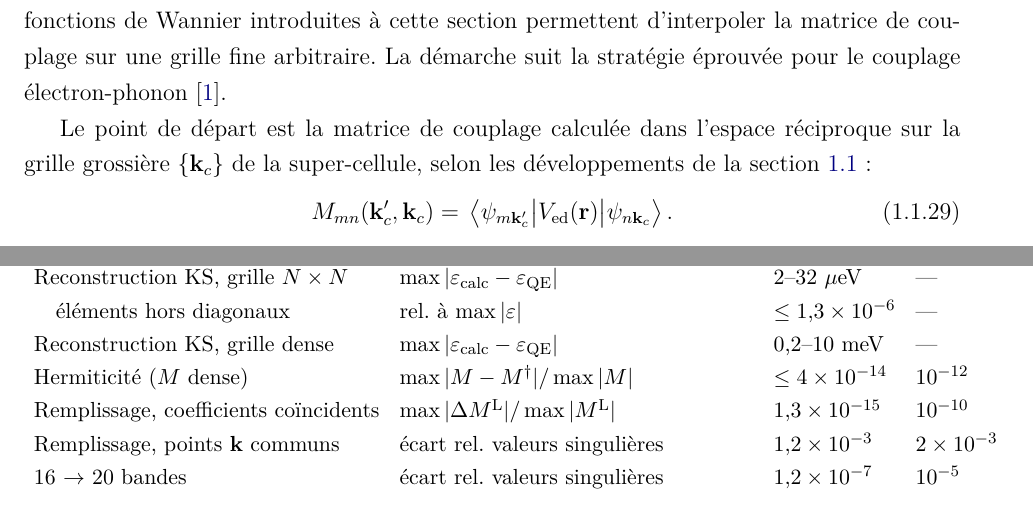
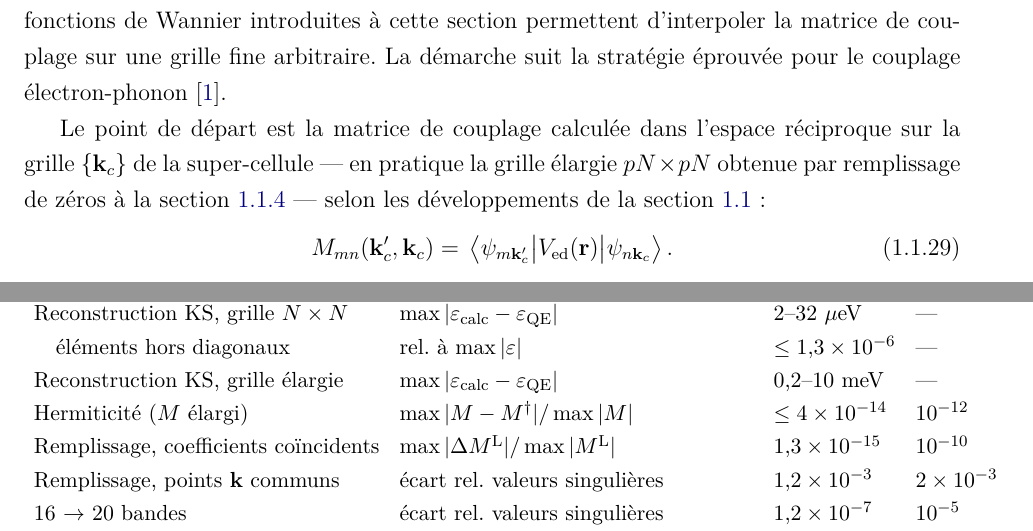
Before and after one commit to Gregb26/msc-graphene-raman-defects, a LaTeX thesis (master_thesis.tex, which reads chapitres/défauts.tex): two parts of pages 15 and 30 of 58, joined at a grey line, cut so that both start at the same text. Compiled offline with pdfLaTeX.

Commit message:
Campagne A8 : terminologie des grilles
Application de la règle : « dense » ne subsiste que pour la grille de
sortie de l'interpolation de Wannier ; les grilles de super-cellule et
de cellule unitaire deviennent « élargies ».

4 remplacements dense -> élargie : la grille pN x pN de fig:ks_reconstruction
(texte), l'écart de reconstruction du même paragraphe, et les deux lignes
« grille dense » / « M dense » de tab:tests_M.
sec:interp_wannier_M : {k_c} est désormais explicitement identifié à la
grille élargie pN x pN, avec renvoi à sec:M_détails.

Conservés volontairement : « matrice dense » et « inversion dense »
(sens algébrique, opposé de creuse), Gamma_dense, les comparatifs
« plus dense que », et toutes les grilles de sortie k_f.

Co-Authored-By: Claude Opus 5 (1M context) <noreply@anthropic.com>

```diff
--- a/chapitres/défauts.tex
+++ b/chapitres/défauts.tex
@@ -153,7 +153,9 @@ la matrice de couplage sur une grille fine arbitraire. La démarche suit
 la stratégie éprouvée pour le couplage électron-phonon~\cite{giustinoElectronphononInteractionUsing2007a}.
 
 Le point de départ est la matrice de couplage calculée dans l'espace
-réciproque sur la grille grossière $\{\kv_c\}$ de la super-cellule, selon
+réciproque sur la grille $\{\kv_c\}$ de la super-cellule — en pratique la grille
+élargie $pN\times pN$ obtenue par remplissage de zéros à la
+section~\ref{sec:M_détails} — selon
 les développements de la section~\ref{sec:M_défaut} :
 \begin{equation}
     M_{mn}(\kv_c',\kv_c) = \matrixel{\psi_{m\kv_c'}}{V_\text{ed}(\rv)}{\psi_{n\kv_c}}.
@@ -418,8 +420,8 @@ Les autres tests sont des vérifications de cohérence interne. L'hermiticité d
         \hline
         Reconstruction KS, grille $N\times N$ & $\max|\varepsilon_\text{calc}-\varepsilon_\text{QE}|$ & 2--32~$\mu$eV & --- \\
         \quad éléments hors diagonaux & rel. à $\max|\varepsilon|$ & $\le 1{,}3\times10^{-6}$ & --- \\
-        Reconstruction KS, grille dense & $\max|\varepsilon_\text{calc}-\varepsilon_\text{QE}|$ & 0,2--10~meV & --- \\
-        Hermiticité ($M$ dense) & $\max|M-M^\dagger|/\max|M|$ & $\le 4\times10^{-14}$ & $10^{-12}$ \\
+        Reconstruction KS, grille élargie & $\max|\varepsilon_\text{calc}-\varepsilon_\text{QE}|$ & 0,2--10~meV & --- \\
+        Hermiticité ($M$ élargi) & $\max|M-M^\dagger|/\max|M|$ & $\le 4\times10^{-14}$ & $10^{-12}$ \\
         Remplissage, coefficients coïncidents & $\max|\Delta M^\text{L}|/\max|M^\text{L}|$ & $1{,}3\times10^{-15}$ & $10^{-10}$ \\
         Remplissage, points $\kv$ communs & écart rel. valeurs singulières & $1{,}2\times10^{-3}$ & $2\times10^{-3}$ \\
         16 $\to$ 20 bandes & écart rel. valeurs singulières & $1{,}2\times10^{-7}$ & $10^{-5}$ \\
```
Also changed, not shown: chapitres/défauts.tex (4 more changed lines).
